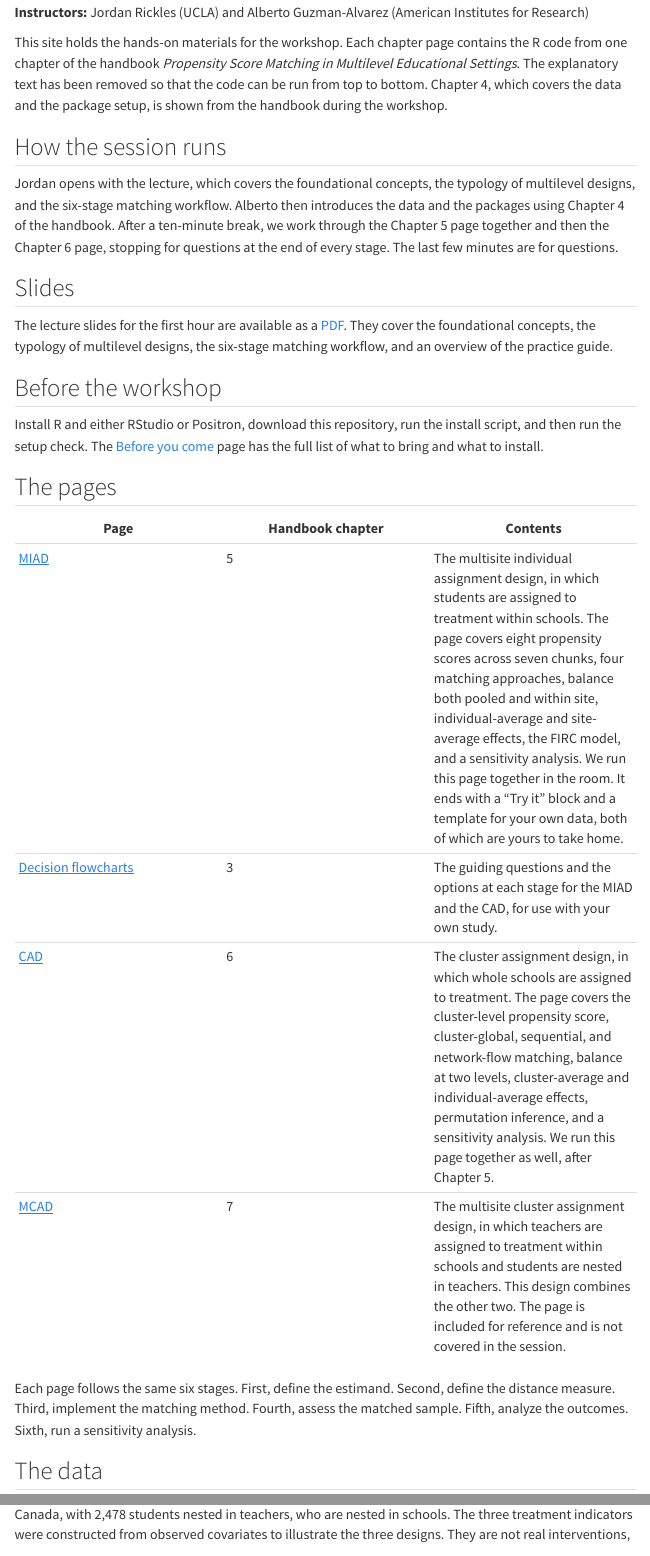
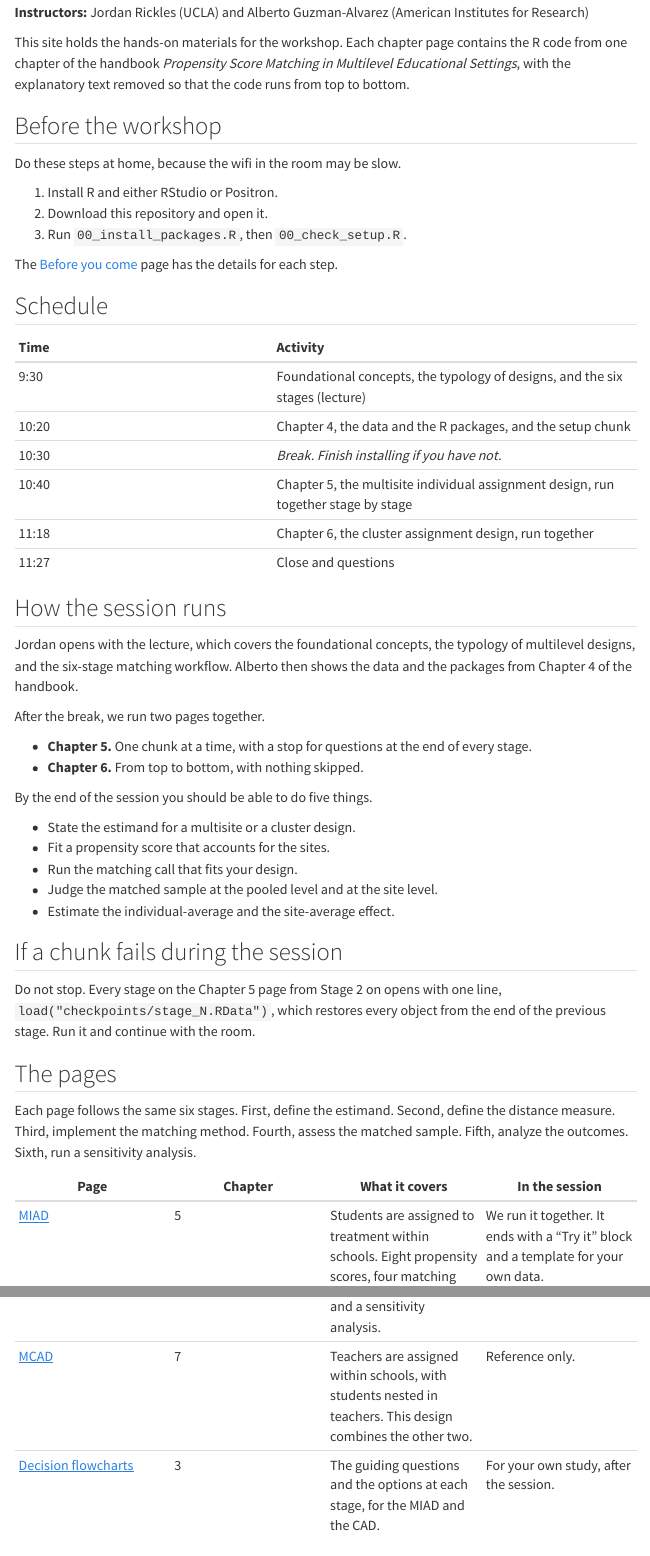
Before and after one commit to alberto-guzman/multilevel-matching-workshop, a Quarto document (index.qmd): the page in a window 1100 px wide, from 200 px down, and a second part further down, joined at a grey line. Rendered offline with R 4.5, knitr and Pandoc in place of Quarto, with nearby package versions; menus at the side of the page are left out.

Commit message:
Add checkpoints, hands-on slides, and schedule

````diff
--- a/05_miad.qmd
+++ b/05_miad.qmd
@@ -6,7 +6,11 @@
 This page contains the code from the handbook chapter with the explanatory text removed. Run the chunks in order from the top, because later chunks depend on objects created earlier. The numbered notes under a chunk explain the marked lines. The full discussion of each stage is in the handbook chapter.
 :::
 ::: {.callout-important title="In the workshop"}
-Stage 2 estimates eight propensity scores across seven chunks, and we split them. You run the single-level, the fixed effects (intercepts only), the partially-pooled, and the random intercepts chunks, which take a few seconds between them. We run the fully interacted fixed effects, the random intercepts and slopes, and the machine learning chunk (which fits both a gradient boosting and a BART score) on the projector, because those are slow enough that a room full of laptops would be waiting on them. Do not use "Run all chunks above" in RStudio or Positron, because it runs all seven. Every other chunk on the page runs in seconds.
+Three things to know before you start.
+
+1. **If a chunk fails, do not stop.** Every stage from Stage 2 on opens with a short chunk that loads `checkpoints/stage_N.RData`, which holds every object as it stands at the end of the previous stage. Run it and continue with the room.
+2. **Stage 2 is split.** It estimates eight propensity scores across seven chunks. You run the four fast ones, which are the single-level, the fixed effects (intercepts only), the partially-pooled, and the random intercepts chunks. We run the three slow ones on the projector, which are the fully interacted fixed effects, the random intercepts and slopes, and the machine learning chunk that fits both a gradient boosting and a BART score.
+3. **Do not use "Run all chunks above"** in RStudio or Positron, because it runs all seven Stage 2 chunks. Every other chunk on the page runs in seconds.
 :::
 
 ```{r}
@@ -147,6 +151,13 @@
 2.  The dashed line marks a treated share of 50%. Schools above it have more treated than comparison students, which raises within-site common-support concerns (Diagnostic 2). Schools near 0% or 100% lack within-site treatment variation altogether.
 
 ## Stage 2: Define distance measure {#sec-stage2}
+
+```{r}
+#| eval: false
+# Fell behind? This restores every object from the end of Stage 1, so you can
+# continue from here. Run the setup chunk first if this is a new R session.
+load("checkpoints/stage_1.RData")
+```
 
 ### Accounting for sites
 
@@ -426,6 +437,13 @@
 
 ## Stage 3: Implement matching method {#sec-stage3}
 
+```{r}
+#| eval: false
+# Fell behind? This restores every object from the end of Stage 2, so you can
+# continue from here. Run the setup chunk first if this is a new R session.
+load("checkpoints/stage_2.RData")
+```
+
 ### Global matching
 
 ```{r}
@@ -537,6 +555,13 @@
 ```
 
 ## Stage 4: Assess quality of the matched sample {#sec-stage4}
+
+```{r}
+#| eval: false
+# Fell behind? This restores every object from the end of Stage 3, so you can
+# continue from here. Run the setup chunk first if this is a new R session.
+load("checkpoints/stage_3.RData")
+```
 
 ### Sample retention
 
@@ -893,6 +918,13 @@
 
 ## Stage 5: Analyze outcomes {#sec-stage5}
 
+```{r}
+#| eval: false
+# Fell behind? This restores every object from the end of Stage 4, so you can
+# continue from here. Run the setup chunk first if this is a new R session.
+load("checkpoints/stage_4.RData")
+```
+
 ### Estimating the individual-average effect
 
 ```{r}
@@ -1082,6 +1114,13 @@
 ## Stage 6: Sensitivity analysis {#sec-stage6}
 
 ```{r}
+#| eval: false
+# Fell behind? This restores every object from the end of Stage 5, so you can
+# continue from here. Run the setup chunk first if this is a new R session.
+load("checkpoints/stage_5.RData")
+```
+
+```{r}
 #| message: false
 #| warning: false
 #| code-line-numbers: true
--- a/06_cad.qmd
+++ b/06_cad.qmd
@@ -6,7 +6,7 @@
 This page contains the code from the handbook chapter with the explanatory text removed. Run the chunks in order from the top, because later chunks depend on objects created earlier. The numbered notes under a chunk explain the marked lines. The full discussion of each stage is in the handbook chapter.
 :::
 ::: {.callout-important title="In the workshop"}
-We run this page after the Chapter 5 page. Every chunk here runs in a few seconds, so run the page from top to bottom without skipping anything. The page loads its own packages and data and does not depend on Chapter 5, so you can run it in a fresh session.
+**Run every chunk from top to bottom.** We run this page after the Chapter 5 page. Every chunk takes a few seconds, and there is nothing to skip. The page loads its own packages and data, so it does not depend on Chapter 5 and runs in a fresh session.
 :::
 
 ```{r}
--- a/_quarto.yml
+++ b/_quarto.yml
@@ -8,8 +8,9 @@
     - 05_miad.qmd
     - 06_cad.qmd
     - 07_mcad.qmd
+    - slides/hands_on.qmd
   resources:
-    - slides/
+    - slides/*.pdf
 
 website:
   title: "Matching Methods for Multilevel Data"
@@ -31,7 +32,11 @@
       - icon: github
         href: https://github.com/alberto-guzman/multilevel-matching-workshop
       - text: Slides
-        href: slides/MMT_SREE_2026Conference_WorkshopSlides.pdf
+        menu:
+          - text: "Lecture slides (PDF)"
+            href: slides/MMT_SREE_2026Conference_WorkshopSlides.pdf
+          - text: "Hands-on slides"
+            href: slides/hands_on.qmd
 
 format:
   html:
--- a/before_you_come.qmd
+++ b/before_you_come.qmd
@@ -2,10 +2,10 @@
 title: "Before you come"
 ---
 
-Please complete these steps before the workshop. The wifi in the room may be slow, so download and install everything at home. Download the zip file even if you plan to follow along on this site, because the pages are large. The whole setup takes about 15 minutes, and most of that time is the package installation.
+Please complete these steps at home. The wifi in the room may be slow, so download and install everything before the day. The whole setup takes about 15 minutes, and most of that is the package installation.
 
 ## What to bring
 
-- Bring a laptop on which you can install software.
-- If you have a dataset of your own, you may bring it, although nothing in the workshop requires it. It should have one row per individual, a 0/1 treatment column, a site or cluster identifier, a few covariates, and an outcome. The last block of the Chapter 5 page is a template for pointing the code at your data.
+- **A laptop** on which you can install software.
+- **Your own dataset**, if you have one. Nothing in the workshop requires it. It should have one row per individual, a 0/1 treatment column, a site or cluster identifier, a few covariates, and an outcome. The last block of the Chapter 5 page is a template for pointing the code at your data.
 
@@ -13,15 +13,21 @@
 
-1. Install R 4.3 or later from <https://cran.r-project.org>.
-2. Install either RStudio or Positron. Both include Quarto, which you need only if you want to render the documents rather than run the chunks.
-3. Get this repository. Either clone it, or download the zip file from the green Code button at <https://github.com/alberto-guzman/multilevel-matching-workshop> and unzip it. In RStudio, open `multilevel-matching-workshop.Rproj`. In Positron, open the folder. Either way, the working directory is then the repository, which the scripts assume.
-4. Install the packages. Open `00_install_packages.R` and run it. It installs 15 packages from CRAN. If R asks whether to install a package from source, answer no.
-5. Check the setup. Open `00_check_setup.R` and run it. It should report `MatchIt test run: matched 710 students`. A `FALSE` on the Quarto line is fine, and so is a note reading `Registered S3 method overwritten by 'car'`, which R prints whenever these packages are loaded together. If the script reports a missing package or an error, bring the output with you and we will fix it at the start of the session.
+1. **R.** Install R 4.3 or later from <https://cran.r-project.org>.
+
+2. **RStudio or Positron.** Either one. Both include Quarto, which you need only if you want to render the documents rather than run the chunks.
+
+3. **This repository.** Download the zip file from the green Code button at <https://github.com/alberto-guzman/multilevel-matching-workshop>, or clone it. Unzip it. In RStudio, open `multilevel-matching-workshop.Rproj`. In Positron, open the folder. Either way, the working directory is then the repository, which the scripts assume.
+
+4. **The packages.** Open `00_install_packages.R` and run it. It installs 15 packages from CRAN. If R asks whether to install a package from source, answer no.
+
+5. **The setup check.** Open `00_check_setup.R` and run it. The last line should read `MatchIt test run: matched 710 students`. Two other lines are fine and need no action, a `FALSE` on the Quarto line and a note reading `Registered S3 method overwritten by 'car'`. If the script reports a missing package or an error, bring the output with you and we will fix it at the start of the session.
+
+Download the zip even if you plan to follow along on this site, because the pages are large.
 
 ## What to know
 
-- You should be comfortable with basic R, meaning running a script, reading a data frame, and using the pipe. The code uses the tidyverse verbs `filter`, `mutate`, and `summarise` throughout.
-- The first hour of the workshop covers the ideas the code relies on, which are potential outcomes, the propensity score, and the standardized mean difference. You do not need to read anything in advance.
+- Basic R, meaning running a script, reading a data frame, and using the pipe. The code uses the tidyverse verbs `filter`, `mutate`, and `summarise` throughout.
+- Nothing else in advance. The first hour of the workshop covers the ideas the code relies on, which are potential outcomes, the propensity score, and the standardized mean difference.
 
 ## If the installation fails
 
-Every output in every document is already on this site, so you can follow along on screen without running anything. You can fix the installation afterwards, and the documents will run at home.
+You can still follow along. Every output in every document is on this site, so you can watch on screen without running anything, fix the installation afterwards, and run the documents at home.
--- a/index.qmd
+++ b/index.qmd
@@ -7,8 +7,54 @@
 
 **Instructors:** Jordan Rickles (UCLA) and Alberto Guzman-Alvarez (American Institutes for Research)
 
-This site holds the hands-on materials for the workshop. Each chapter page contains the R code from one chapter of the handbook *Propensity Score Matching in Multilevel Educational Settings*. The explanatory text has been removed so that the code can be run from top to bottom. Chapter 4, which covers the data and the package setup, is shown from the handbook during the workshop.
+This site holds the hands-on materials for the workshop. Each chapter page contains the R code from one chapter of the handbook *Propensity Score Matching in Multilevel Educational Settings*, with the explanatory text removed so that the code runs from top to bottom.
+
+## Before the workshop
+
+Do these steps at home, because the wifi in the room may be slow.
+
+1. Install R and either RStudio or Positron.
+2. Download this repository and open it.
+3. Run `00_install_packages.R`, then `00_check_setup.R`.
+
+The [Before you come](before_you_come.qmd) page has the details for each step.
+
+## Schedule
+
+| Time | Activity |
+|:------|:---------|
+| 9:30 | Foundational concepts, the typology of designs, and the six stages (lecture) |
+| 10:20 | Chapter 4, the data and the R packages, and the setup chunk |
+| 10:30 | *Break. Finish installing if you have not.* |
+| 10:40 | Chapter 5, the multisite individual assignment design, run together stage by stage |
+| 11:18 | Chapter 6, the cluster assignment design, run together |
+| 11:27 | Close and questions |
 
 ## How the session runs
 
-Jordan opens with the lecture, which covers the foundational concepts, the typology of multilevel designs, and the six-stage matching workflow. Alberto then introduces the data and the packages using Chapter 4 of the handbook. After a ten-minute break, we work through the Chapter 5 page together and then the Chapter 6 page, stopping for questions at the end of every stage. The last few minutes are for questions.
+Jordan opens with the lecture, which covers the foundational concepts, the typology of multilevel designs, and the six-stage matching workflow. Alberto then shows the data and the packages from Chapter 4 of the handbook.
+
+After the break, we run two pages together.
+
+- **Chapter 5.** One chunk at a time, with a stop for questions at the end of every stage.
+- **Chapter 6.** From top to bottom, with nothing skipped.
+
+By the end of the session you should be able to do five things.
+
+- State the estimand for a multisite or a cluster design.
+- Fit a propensity score that accounts for the sites.
+- Run the matching call that fits your design.
+- Judge the matched sample at the pooled level and at the site level.
+- Estimate the individual-average and the site-average effect.
+
+## If a chunk fails during the session
+
+Do not stop. Every stage on the Chapter 5 page from Stage 2 on opens with one line, `load("checkpoints/stage_N.RData")`, which restores every object from the end of the previous stage. Run it and continue with the room.
+
+## The pages
+
+Each page follows the same six stages. First, define the estimand. Second, define the distance measure. Third, implement the matching method. Fourth, assess the matched sample. Fifth, analyze the outcomes. Sixth, run a sensitivity analysis.
+
+| Page | Chapter | What it covers | In the session |
+|---|---|---|---|
+| [MIAD](05_miad.qmd) | 5 | Students are assigned to treatment within schools. Eight propensity scores, four matching approaches, balance pooled and within site, individual-average and site-average effects, the FIRC model, and a sensitivity analysis. | We run it together. It ends with a "Try it" block and a template for your own data. |
@@ -15,19 +62,5 @@
+| [MCAD](07_mcad.qmd) | 7 | Teachers are assigned within schools, with students nested in teachers. This design combines the other two. | Reference only. |
+| [Decision flowcharts](flowcharts.qmd) | 3 | The guiding questions and the options at each stage, for the MIAD and the CAD. | For your own study, after the session. |
 
 ## Slides
 
-The lecture slides for the first hour are available as a [PDF](slides/MMT_SREE_2026Conference_WorkshopSlides.pdf). They cover the foundational concepts, the typology of multilevel designs, the six-stage matching workflow, and an overview of the practice guide.
-
-## Before the workshop
-
-Install R and either RStudio or Positron, download this repository, run the install script, and then run the setup check. The [Before you come](before_you_come.qmd) page has the full list of what to bring and what to install.
-
-## The pages
-
-| Page | Handbook chapter | Contents |
-|---|---|---|
-| [MIAD](05_miad.qmd) | 5 | The multisite individual assignment design, in which students are assigned to treatment within schools. The page covers eight propensity scores across seven chunks, four matching approaches, balance both pooled and within site, individual-average and site-average effects, the FIRC model, and a sensitivity analysis. We run this page together in the room. It ends with a "Try it" block and a template for your own data, both of which are yours to take home. |
-| [Decision flowcharts](flowcharts.qmd) | 3 | The guiding questions and the options at each stage for the MIAD and the CAD, for use with your own study. |
-| [CAD](06_cad.qmd) | 6 | The cluster assignment design, in which whole schools are assigned to treatment. The page covers the cluster-level propensity score, cluster-global, sequential, and network-flow matching, balance at two levels, cluster-average and individual-average effects, permutation inference, and a sensitivity analysis. We run this page together as well, after Chapter 5. |
-| [MCAD](07_mcad.qmd) | 7 | The multisite cluster assignment design, in which teachers are assigned to treatment within schools and students are nested in teachers. This design combines the other two. The page is included for reference and is not covered in the session. |
-
-Each page follows the same six stages. First, define the estimand. Second, define the distance measure. Third, implement the matching method. Fourth, assess the matched sample. Fifth, analyze the outcomes. Sixth, run a sensitivity analysis.
--- /dev/null
+++ b/slides/hands_on.qmd
@@ -0,0 +13 @@
+# Before the break
@@ -0,0 +19,77 @@
+**The site**
+
+[alberto-guzman.github.io/multilevel-matching-workshop](https://alberto-guzman.github.io/multilevel-matching-workshop/)
+
+- Every page we run, with all of its output
+- Jordan's slides and this deck, under Slides
+- The zip of the repository, under the GitHub icon
+:::
+::: {.column width="38%"}
+![](../figures/site_qr.png){width="100%"}
+:::
+:::
+
+## Before you stand up
+
+- Run the setup chunk at the top of the Chapter 5 page. It loads the packages and the data.
+- Take a few sticky notes of each color as they come around.
+
+**During the hands-on part**
+
+- A pink note on your laptop lid means you are stuck. One of us comes to you.
+- A green note means the chunk ran and you are ready to move on.
+
+# After the break
+
+## How we run the two chapters
+
+- We run Chapter 5 one chunk at a time. I say the heading before every chunk.
+- We stop for questions at the end of every stage.
+- Stage 2 is split. You run four of the seven score chunks. I run the three slow ones on the projector.
+- Do not use "Run all chunks above" on the Chapter 5 page.
+- Chapter 6 runs from top to bottom in about fifteen seconds. Skip nothing.
+
+## If a chunk fails, do not stop
+
+Every stage from Stage 2 on opens with one line.
+
+```r
+load("checkpoints/stage_1.RData")
+```
+
+It restores every object from the end of the previous stage.
+
+Run it. Put up a pink note. Continue with the room.
+
+# Close
+
+## Six stages, two designs
+
+| Stage | Chapter 5, students within schools | Chapter 6, whole schools |
+|:--|:--|:--|
+| 1. Estimand | Effect on the treated students | Effect on the treated schools |
+| 2. Distance | Fixed effects score, one of eight | School-level score |
+| 3. Matching | Global versus within site, one argument | Cluster-global, sequential, network flow |
+| 4. Assessment | Pooled and per-school balance | Cluster-level and student-level balance |
+| 5. Outcomes | Individual-average and site-average | Individual-, cluster-average, precision-weighted |
+| 6. Sensitivity | `sensemakr`, robustness value 57% | `sensemakr`, robustness value 17% |
+
+## What we did not get to
+
+- Chapter 7, the multisite cluster design, which combines the two. It is on the site as a reference.
+- The "Try it" block at the end of the Chapter 5 page. It has three variations on the matching call.
+- The decision flowcharts, for choosing the options for your own study.
+- The "Your own data" template. It lists the five objects to replace.
+
+The site and the repository stay up.
+
+## Questions
+
+Especially questions of this kind:
+
+- Which of the two designs is my study?
+- Which stage would I do differently for my data, and why?
+
+::: {.columns}
+::: {.column width="62%"}
+Tell us what worked and what did not. The form also asks whether you would test the handbook before it is final.
--- /dev/null
+++ b/slides/hands_on.scss
@@ -0,0 +1,8 @@
+/*-- scss:defaults --*/
+$presentation-heading-color: #00507F;
+$link-color: #006E9F;
+$presentation-font-size-root: 34px;
+
+/*-- scss:rules --*/
+.reveal table { font-size: 0.7em; }
+.reveal .slide-number { font-size: 0.5em; }
````
Also changed, not shown: 00_check_setup.R (+1 -1 lines), tools/build_from_book.py (+22 -2 lines), README.md, checkpoints/stage_1.RData (added), checkpoints/stage_2.RData (added), checkpoints/stage_3.RData (added), checkpoints/stage_4.RData (added), checkpoints/stage_5.RData (added), data/README.md, docs/search.json, figures/site_qr.png (added), before_you_come.qmd (2 more changed lines), index.qmd (18 more changed lines), slides/hands_on.qmd (24 more changed lines), 73 other files.
